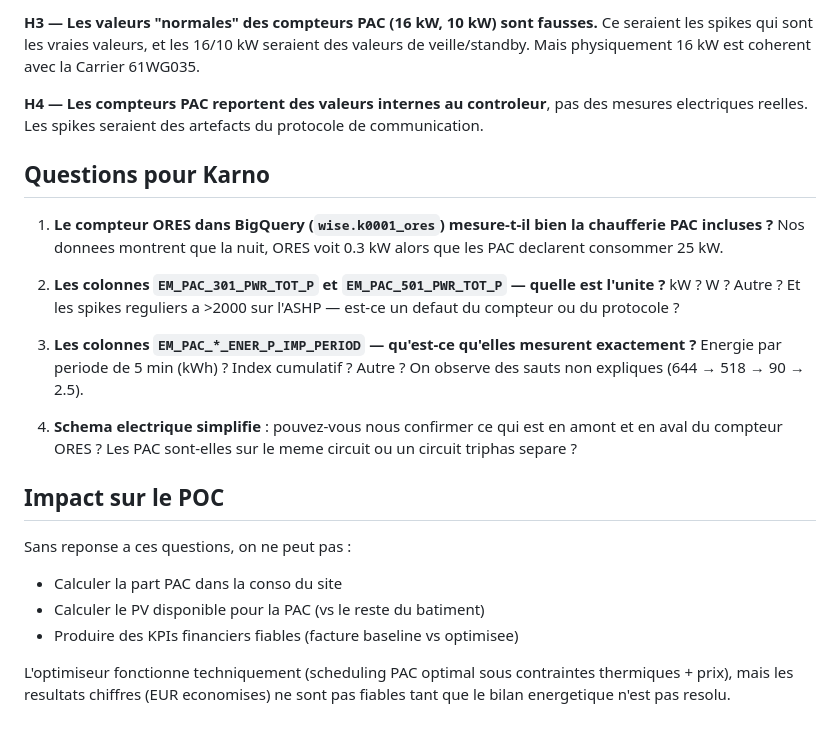
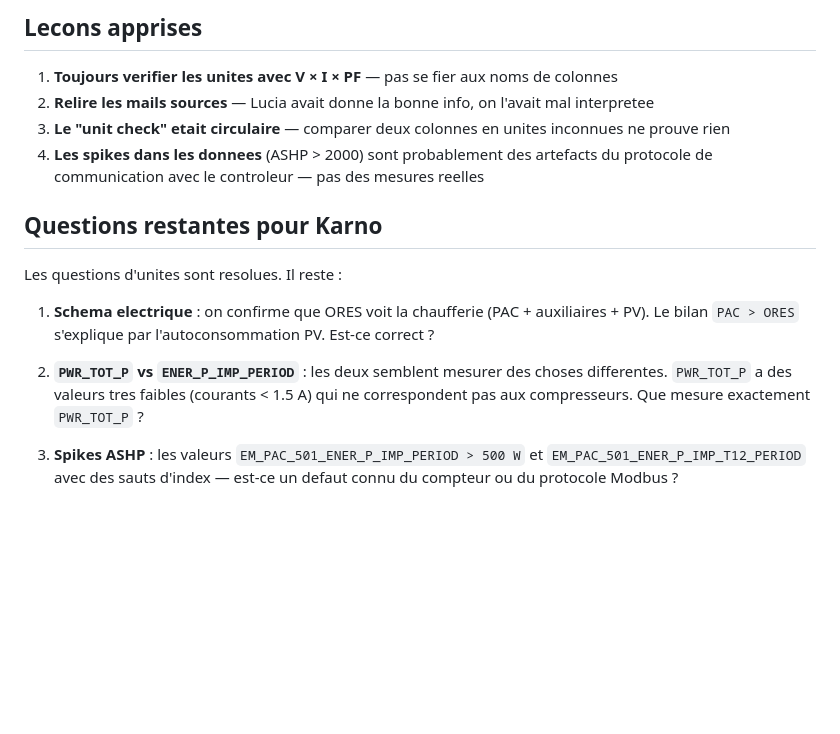
Before and after one commit to wisenergytech/wise-poc-pac, a Markdown page: docs/knowledge/TODECIDE-ores-pac-metering.md, the part around one of its changes. GitHub-like rendering; blank space fills up the shorter version.

```diff
--- a/docs/knowledge/TODECIDE-ores-pac-metering.md
+++ b/docs/knowledge/TODECIDE-ores-pac-metering.md
@@ -63,23 +65,17 @@ Quand les deux compteurs PAC ont des spikes, ORES monte aussi. En fonctionnement
 
-**H3 — Les valeurs "normales" des compteurs PAC (16 kW, 10 kW) sont fausses.** Ce seraient les spikes qui sont les vraies valeurs, et les 16/10 kW seraient des valeurs de veille/standby. Mais physiquement 16 kW est coherent avec la Carrier 61WG035.
+## Lecons apprises
 
-**H4 — Les compteurs PAC reportent des valeurs internes au controleur**, pas des mesures electriques reelles. Les spikes seraient des artefacts du protocole de communication.
+1. **Toujours verifier les unites avec V × I × PF** — pas se fier aux noms de colonnes
+2. **Relire les mails sources** — Lucia avait donne la bonne info, on l'avait mal interpretee
+3. **Le "unit check" etait circulaire** — comparer deux colonnes en unites inconnues ne prouve rien
+4. **Les spikes dans les donnees** (ASHP > 2000) sont probablement des artefacts du protocole de communication avec le controleur — pas des mesures reelles
 
-## Questions pour Karno
+## Questions restantes pour Karno
 
-1. **Le compteur ORES dans BigQuery (`wise.k0001_ores`) mesure-t-il bien la chaufferie PAC incluses ?** Nos donnees montrent que la nuit, ORES voit 0.3 kW alors que les PAC declarent consommer 25 kW.
+Les questions d'unites sont resolues. Il reste :
 
-2. **Les colonnes `EM_PAC_301_PWR_TOT_P` et `EM_PAC_501_PWR_TOT_P` — quelle est l'unite ?** kW ? W ? Autre ? Et les spikes reguliers a >2000 sur l'ASHP — est-ce un defaut du compteur ou du protocole ?
+1. **Schema electrique** : on confirme que ORES voit la chaufferie (PAC + auxiliaires + PV). Le bilan `PAC > ORES` s'explique par l'autoconsommation PV. Est-ce correct ?
 
-3. **Les colonnes `EM_PAC_*_ENER_P_IMP_PERIOD` — qu'est-ce qu'elles mesurent exactement ?** Energie par periode de 5 min (kWh) ? Index cumulatif ? Autre ? On observe des sauts non expliques (644 → 518 → 90 → 2.5).
+2. **`PWR_TOT_P` vs `ENER_P_IMP_PERIOD`** : les deux semblent mesurer des choses differentes. `PWR_TOT_P` a des valeurs tres faibles (courants < 1.5 A) qui ne correspondent pas aux compresseurs. Que mesure exactement `PWR_TOT_P` ?
 
-4. **Schema electrique simplifie** : pouvez-vous nous confirmer ce qui est en amont et en aval du compteur ORES ? Les PAC sont-elles sur le meme circuit ou un circuit triphas separe ?
-
-## Impact sur le POC
-
-Sans reponse a ces questions, on ne peut pas :
-- Calculer la part PAC dans la conso du site
-- Calculer le PV disponible pour la PAC (vs le reste du batiment)
-- Produire des KPIs financiers fiables (facture baseline vs optimisee)
-
-L'optimiseur fonctionne techniquement (scheduling PAC optimal sous contraintes thermiques + prix), mais les resultats chiffres (EUR economises) ne sont pas fiables tant que le bilan energetique n'est pas resolu.
+3. **Spikes ASHP** : les valeurs `EM_PAC_501_ENER_P_IMP_PERIOD > 500 W` et `EM_PAC_501_ENER_P_IMP_T12_PERIOD` avec des sauts d'index — est-ce un defaut connu du compteur ou du protocole Modbus ?
```
Also changed, not shown: other parts of docs/knowledge/TODECIDE-ores-pac-metering.md (+42 -40 lines).
